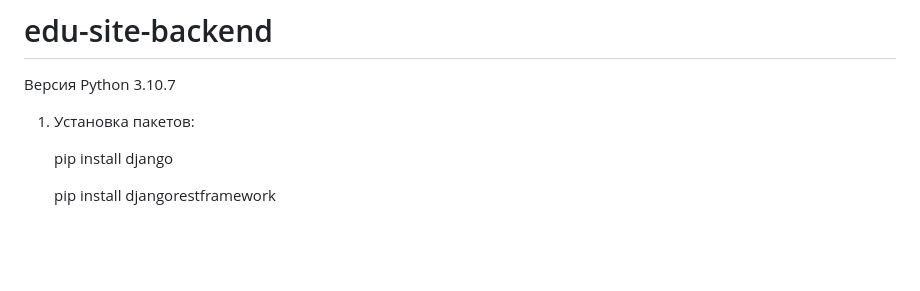
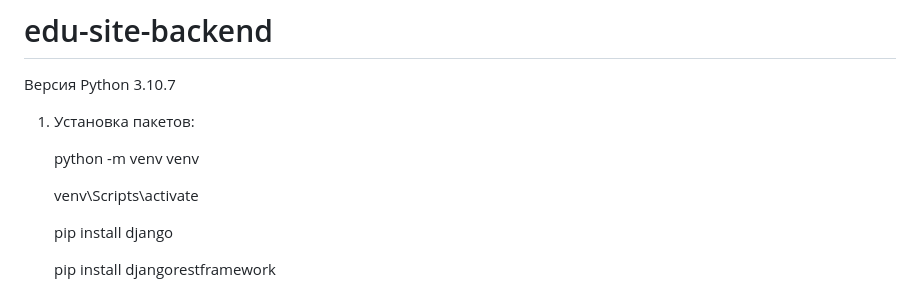
Before and after one commit to SergeyOkladnikov/edu-site-backend, a Markdown page: README.md, the part around the change. Rendered like a GitHub page; blank space fills up the shorter version.

```diff
--- a/README.md
+++ b/README.md
@@ -3,6 +3,10 @@
 Версия Python 3.10.7
 
 1. Установка пакетов:
+
+    python -m venv venv
+
+    venv\Scripts\activate
 
     pip install django
 
```
